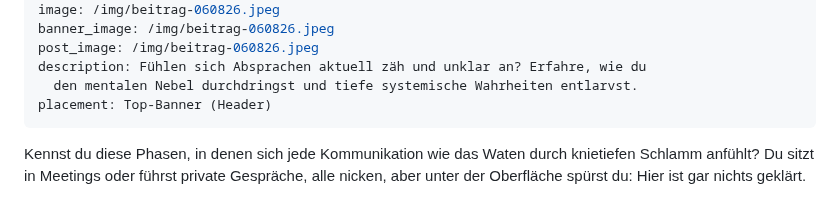
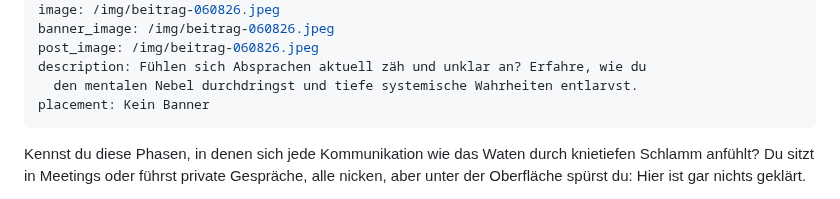
Before and after one commit to chreever/zeitqualitaet, a Markdown page: posts/klarheit-im-nebel-versteckte-dynamiken-im-system-erkennen.md, the part around the change. Drawn GitHub-style.

Commit message:
Update Beiträge “klarheit-im-nebel-versteckte-dynamiken-im-system-erkennen”

```diff
--- a/posts/klarheit-im-nebel-versteckte-dynamiken-im-system-erkennen.md
+++ b/posts/klarheit-im-nebel-versteckte-dynamiken-im-system-erkennen.md
@@ -8,7 +8,7 @@ banner_image: /img/beitrag-060826.jpeg
 post_image: /img/beitrag-060826.jpeg
 description: Fühlen sich Absprachen aktuell zäh und unklar an? Erfahre, wie du
   den mentalen Nebel durchdringst und tiefe systemische Wahrheiten entlarvst.
-placement: Top-Banner (Header)
+placement: Kein Banner
 ---
 
 Kennst du diese Phasen, in denen sich jede Kommunikation wie das Waten durch knietiefen Schlamm anfühlt? Du sitzt in Meetings oder führst private Gespräche, alle nicken, aber unter der Oberfläche spürst du: Hier ist gar nichts geklärt.
```
